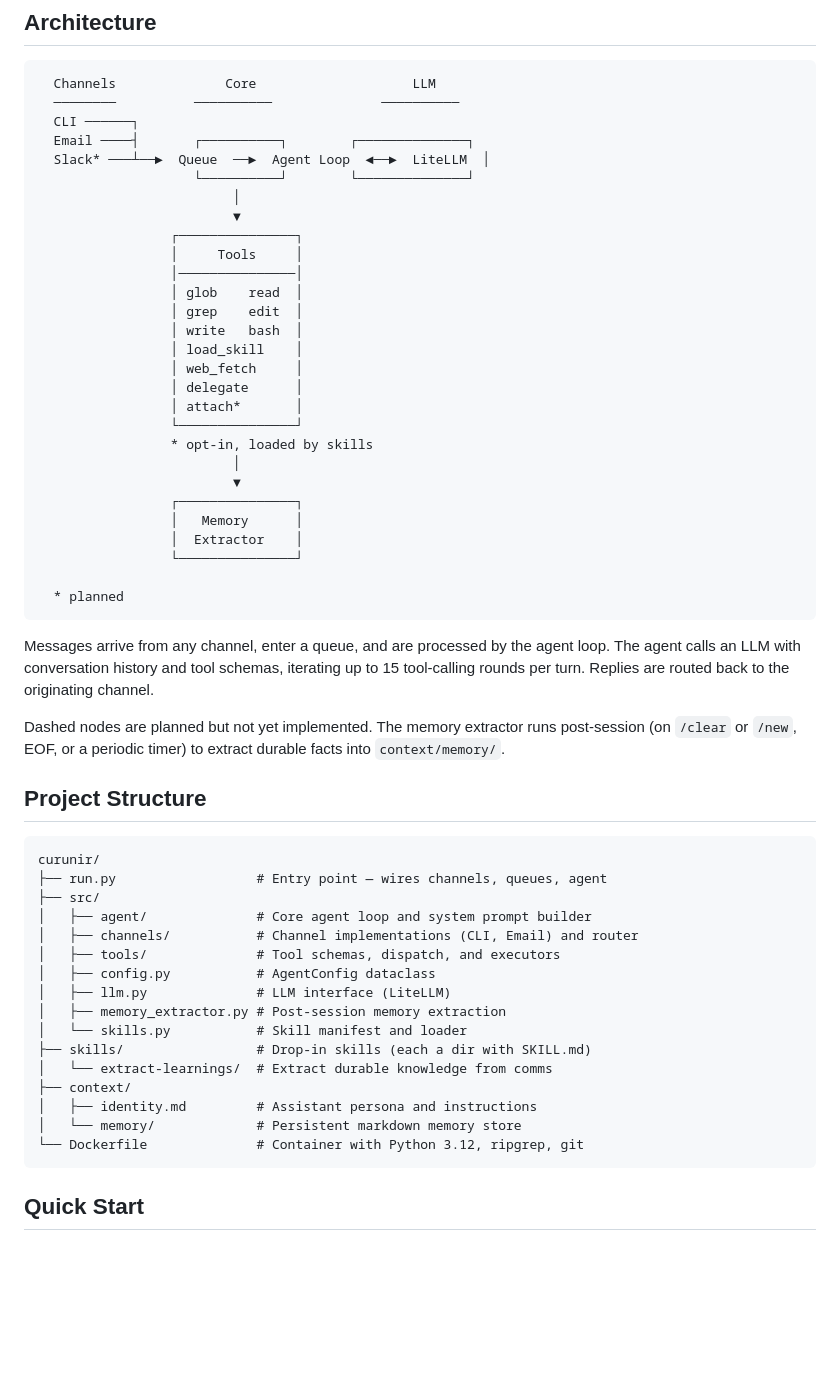
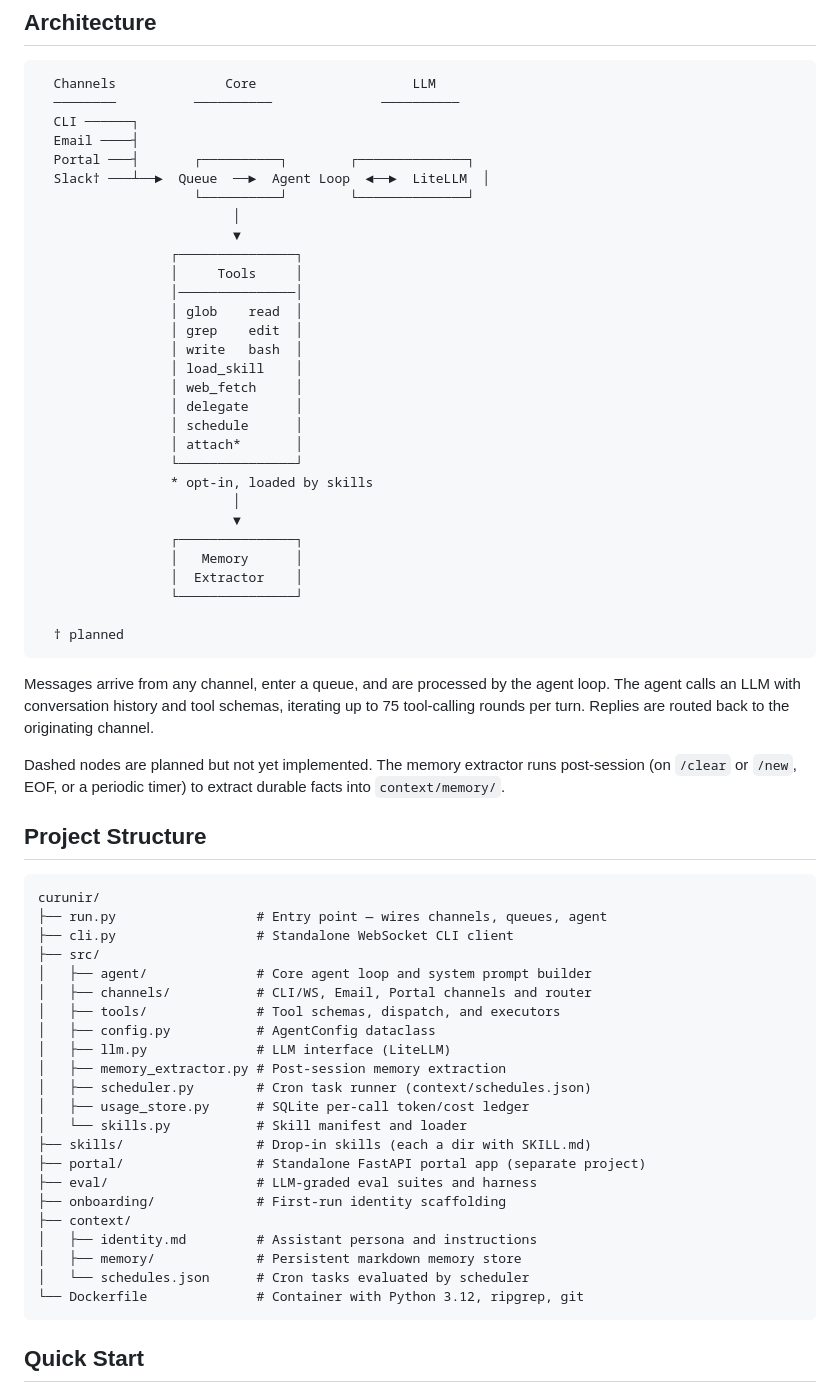
Before and after one commit to jalemieux/curunir, a Markdown page: README.md, the part around one of its changes. GitHub-like rendering; blank space fills up the shorter version.

````diff
--- a/README.md
+++ b/README.md
@@ -19,8 +19,9 @@ Curunir is built on lessons learned from building multiple agentic loop-based as
   Channels              Core                    LLM
   ────────          ──────────              ──────────
   CLI ──────┐
-  Email ────┤       ┌──────────┐        ┌──────────────┐
-  Slack* ───┴──►  Queue  ──►  Agent Loop  ◄──►  LiteLLM  │
+  Email ────┤
+  Portal ───┤       ┌──────────┐        ┌──────────────┐
+  Slack† ───┴──►  Queue  ──►  Agent Loop  ◄──►  LiteLLM  │
                     └──────────┘        └──────────────┘
                          │
                          ▼
@@ -33,6 +34,7 @@ Curunir is built on lessons learned from building multiple agentic loop-based as
                  │ load_skill    │
                  │ web_fetch     │
                  │ delegate      │
+                 │ schedule      │
                  │ attach*       │
                  └───────────────┘
                  * opt-in, loaded by skills
@@ -43,10 +45,10 @@ Curunir is built on lessons learned from building multiple agentic loop-based as
                  │  Extractor    │
                  └───────────────┘
 
-  * planned
+  † planned
 ```
 
-Messages arrive from any channel, enter a queue, and are processed by the agent loop. The agent calls an LLM with conversation history and tool schemas, iterating up to 15 tool-calling rounds per turn. Replies are routed back to the originating channel.
+Messages arrive from any channel, enter a queue, and are processed by the agent loop. The agent calls an LLM with conversation history and tool schemas, iterating up to 75 tool-calling rounds per turn. Replies are routed back to the originating channel.
 
 Dashed nodes are planned but not yet implemented. The memory extractor runs post-session (on `/clear` or `/new`, EOF, or a periodic timer) to extract durable facts into `context/memory/`.
 
@@ -55,19 +57,25 @@ Dashed nodes are planned but not yet implemented. The memory extractor runs post
 ```
 curunir/
 ├── run.py                  # Entry point — wires channels, queues, agent
+├── cli.py                  # Standalone WebSocket CLI client
 ├── src/
 │   ├── agent/              # Core agent loop and system prompt builder
-│   ├── channels/           # Channel implementations (CLI, Email) and router
+│   ├── channels/           # CLI/WS, Email, Portal channels and router
 │   ├── tools/              # Tool schemas, dispatch, and executors
 │   ├── config.py           # AgentConfig dataclass
 │   ├── llm.py              # LLM interface (LiteLLM)
 │   ├── memory_extractor.py # Post-session memory extraction
+│   ├── scheduler.py        # Cron task runner (context/schedules.json)
+│   ├── usage_store.py      # SQLite per-call token/cost ledger
 │   └── skills.py           # Skill manifest and loader
 ├── skills/                 # Drop-in skills (each a dir with SKILL.md)
-│   └── extract-learnings/  # Extract durable knowledge from comms
+├── portal/                 # Standalone FastAPI portal app (separate project)
+├── eval/                   # LLM-graded eval suites and harness
+├── onboarding/             # First-run identity scaffolding
 ├── context/
 │   ├── identity.md         # Assistant persona and instructions
-│   └── memory/             # Persistent markdown memory store
+│   ├── memory/             # Persistent markdown memory store
+│   └── schedules.json      # Cron tasks evaluated by scheduler
 └── Dockerfile              # Container with Python 3.12, ripgrep, git
 ```
 
````
Also changed, not shown: other parts of README.md (+37 -9 lines).
